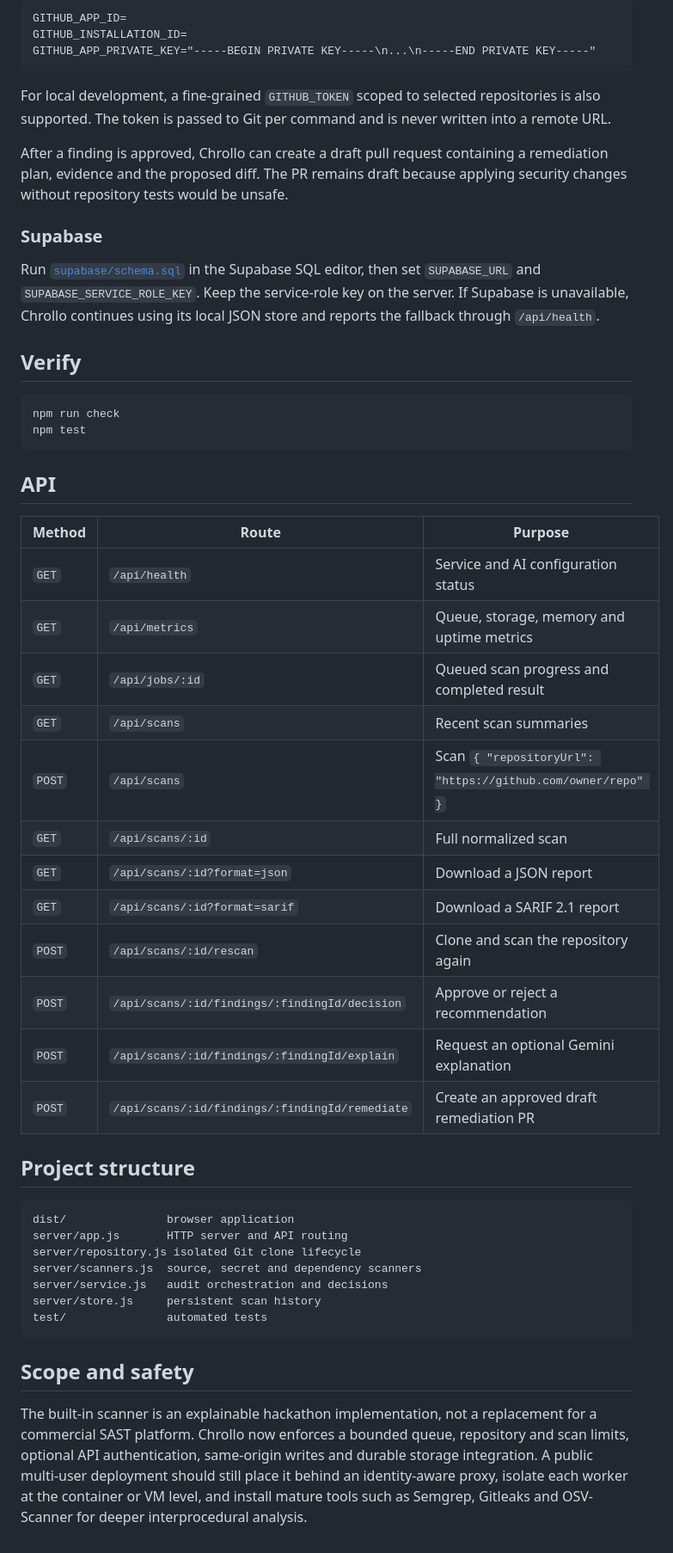
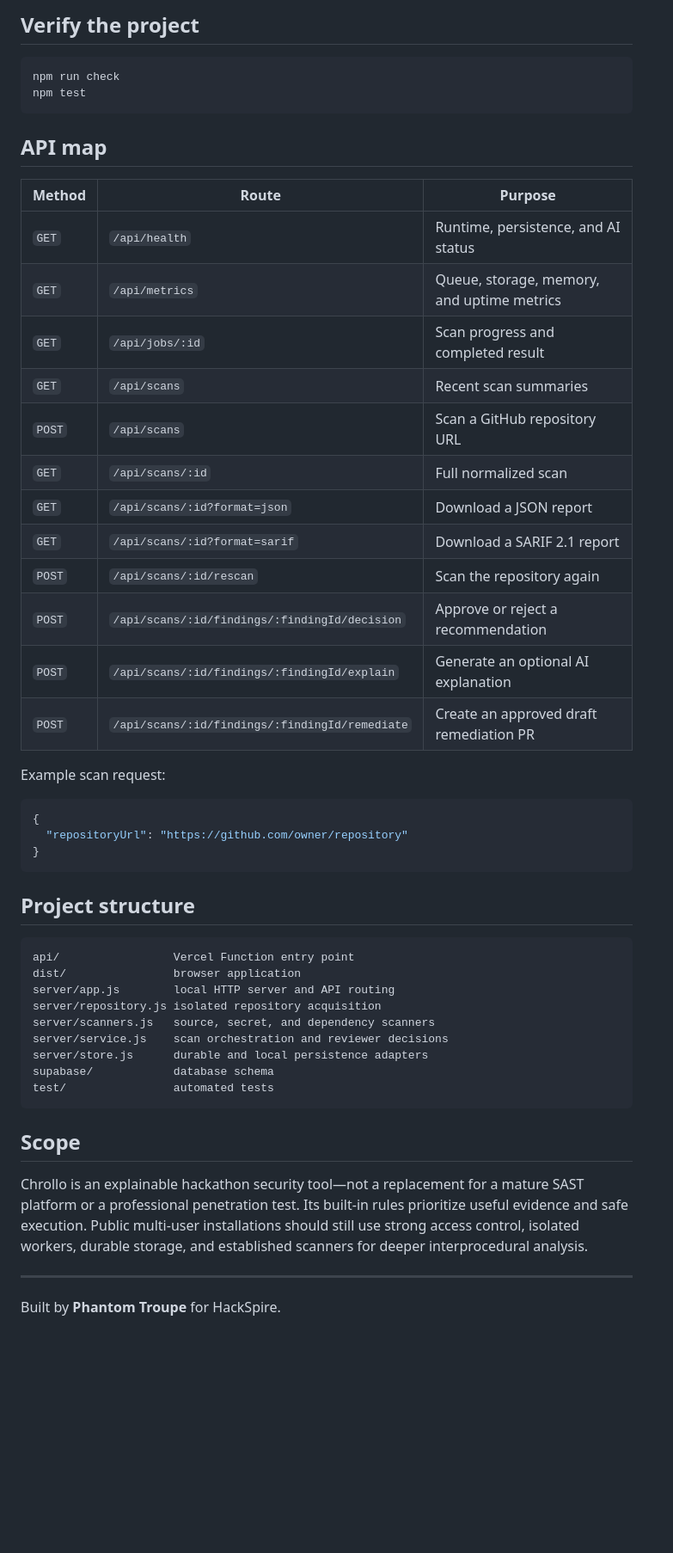
Before and after one commit to Samriddha0207/chrollo, a Markdown page: README.md, the part around one of its changes. Shown at 86% size. Rendered like a GitHub page; blank space fills up the shorter version.

````diff
--- a/README.md
+++ b/README.md
@@ -123,53 +114,53 @@ Create and install a GitHub App on the repositories Chrollo may scan. Give it **
-```text
-GITHUB_APP_ID=
-GITHUB_INSTALLATION_ID=
-GITHUB_APP_PRIVATE_KEY="-----BEGIN PRIVATE KEY-----\n...\n-----END PRIVATE KEY-----"
-```
-
-For local development, a fine-grained `GITHUB_TOKEN` scoped to selected repositories is also supported. The token is passed to Git per command and is never written into a remote URL.
-
-After a finding is approved, Chrollo can create a draft pull request containing a remediation plan, evidence and the proposed diff. The PR remains draft because applying security changes without repository tests would be unsafe.
-
-### Supabase
-
-Run [`supabase/schema.sql`](supabase/schema.sql) in the Supabase SQL editor, then set `SUPABASE_URL` and `SUPABASE_SERVICE_ROLE_KEY`. Keep the service-role key on the server. If Supabase is unavailable, Chrollo continues using its local JSON store and reports the fallback through `/api/health`.
-
-## Verify
+## Verify the project
 
 ```powershell
 npm run check
 npm test
 ```
 
-## API
+## API map
 
 | Method | Route | Purpose |
 |---|---|---|
-| `GET` | `/api/health` | Service and AI configuration status |
-| `GET` | `/api/metrics` | Queue, storage, memory and uptime metrics |
-| `GET` | `/api/jobs/:id` | Queued scan progress and completed result |
+| `GET` | `/api/health` | Runtime, persistence, and AI status |
+| `GET` | `/api/metrics` | Queue, storage, memory, and uptime metrics |
+| `GET` | `/api/jobs/:id` | Scan progress and completed result |
 | `GET` | `/api/scans` | Recent scan summaries |
-| `POST` | `/api/scans` | Scan `{ "repositoryUrl": "https://github.com/owner/repo" }` |
+| `POST` | `/api/scans` | Scan a GitHub repository URL |
 | `GET` | `/api/scans/:id` | Full normalized scan |
 | `GET` | `/api/scans/:id?format=json` | Download a JSON report |
 | `GET` | `/api/scans/:id?format=sarif` | Download a SARIF 2.1 report |
-| `POST` | `/api/scans/:id/rescan` | Clone and scan the repository again |
+| `POST` | `/api/scans/:id/rescan` | Scan the repository again |
 | `POST` | `/api/scans/:id/findings/:findingId/decision` | Approve or reject a recommendation |
-| `POST` | `/api/scans/:id/findings/:findingId/explain` | Request an optional Gemini explanation |
+| `POST` | `/api/scans/:id/findings/:findingId/explain` | Generate an optional AI explanation |
 | `POST` | `/api/scans/:id/findings/:findingId/remediate` | Create an approved draft remediation PR |
+
+Example scan request:
+
+```json
+{
+  "repositoryUrl": "https://github.com/owner/repository"
+}
+```
 
 ## Project structure
 
 ```text
-dist/               browser application
-server/app.js       HTTP server and API routing
-server/repository.js isolated Git clone lifecycle
-server/scanners.js  source, secret and dependency scanners
-server/service.js   audit orchestration and decisions
-server/store.js     persistent scan history
-test/               automated tests
+api/                 Vercel Function entry point
+dist/                browser application
+server/app.js        local HTTP server and API routing
+server/repository.js isolated repository acquisition
+server/scanners.js   source, secret, and dependency scanners
+server/service.js    scan orchestration and reviewer decisions
+server/store.js      durable and local persistence adapters
+supabase/            database schema
+test/                automated tests
 ```
 
-## Scope and safety
+## Scope
 
-The built-in scanner is an explainable hackathon implementation, not a replacement for a commercial SAST platform. Chrollo now enforces a bounded queue, repository and scan limits, optional API authentication, same-origin writes and durable storage integration. A public multi-user deployment should still place it behind an identity-aware proxy, isolate each worker at the container or VM level, and install mature tools such as Semgrep, Gitleaks and OSV-Scanner for deeper interprocedural analysis.
+Chrollo is an explainable hackathon security tool—not a replacement for a mature SAST platform or a professional penetration test. Its built-in rules prioritize useful evidence and safe execution. Public multi-user installations should still use strong access control, isolated workers, durable storage, and established scanners for deeper interprocedural analysis.
+
+---
+
+Built by **Phantom Troupe** for HackSpire.
````
Also changed, not shown: other parts of README.md (+82 -91 lines).
